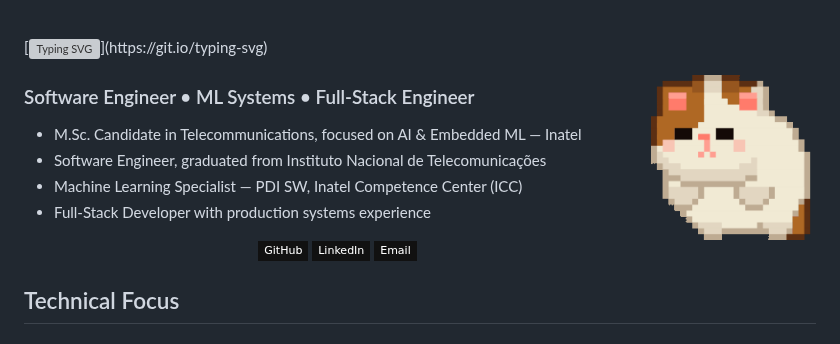
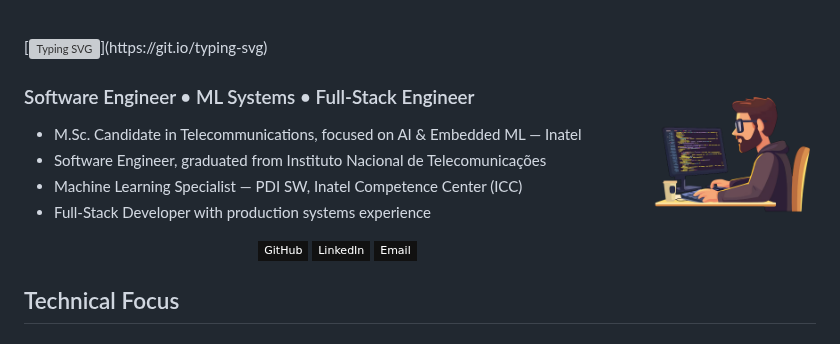
Before and after one commit to AlvaroLucioRibeiro/AlvaroLucioRibeiro, a Markdown page: README.md, the part around the change. GitHub-like rendering; pictures changed too: dev.png (added); badges without logos; grey boxes are pictures that could not be loaded.

Commit message:
feat(readme): update image

```diff
--- a/README.md
+++ b/README.md
@@ -2,7 +2,7 @@
 
 [![Typing SVG](https://readme-typing-svg.demolab.com?font=Times+New+Roman&pause=1000&color=FFFFFF&vCenter=true&width=800&height=60&lines=Hi!+I'm+Álvaro+Ribeiro.)](https://git.io/typing-svg)
 
-<img align="right" height="165" width="165" src="gatinho.gif" alt="Gatinho"  />
+<img align="right" height="165" width="165" src="dev.png" alt="Dev"  />
 
 ### Software Engineer • ML Systems • Full-Stack Engineer
 
```
